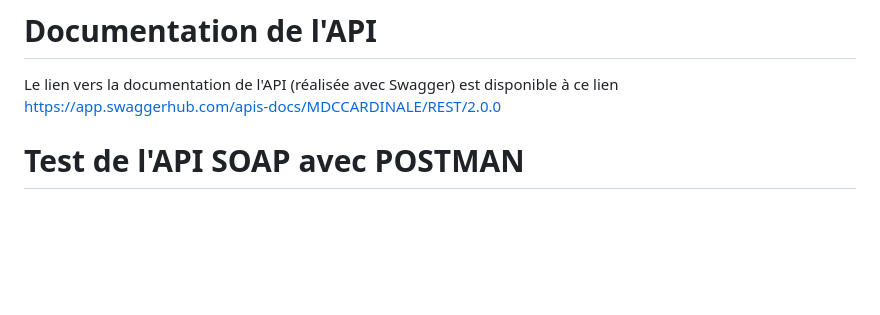
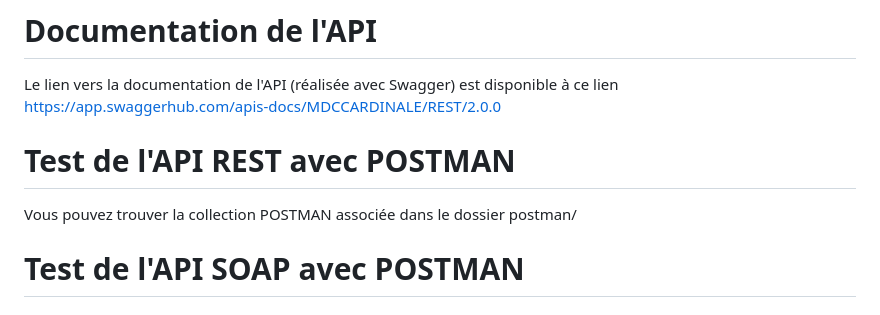
Before and after one commit to zakaria-me/sysinfo-fisa-2a, a Markdown page: README.md, the part around the change. Drawn GitHub-style; blank space fills up the shorter version.

Commit message:
add postman collection

```diff
--- a/README.md
+++ b/README.md
@@ -79,6 +79,10 @@ python soap-api/raw-api/front-client.py
 # Documentation de l'API
 
 Le lien vers la documentation de l'API (réalisée avec Swagger) est disponible à ce lien https://app.swaggerhub.com/apis-docs/MDCCARDINALE/REST/2.0.0
+
+# Test de l'API REST avec POSTMAN
+
+Vous pouvez trouver la collection POSTMAN associée dans le dossier postman/
 
 # Test de l'API SOAP avec POSTMAN
 
```
